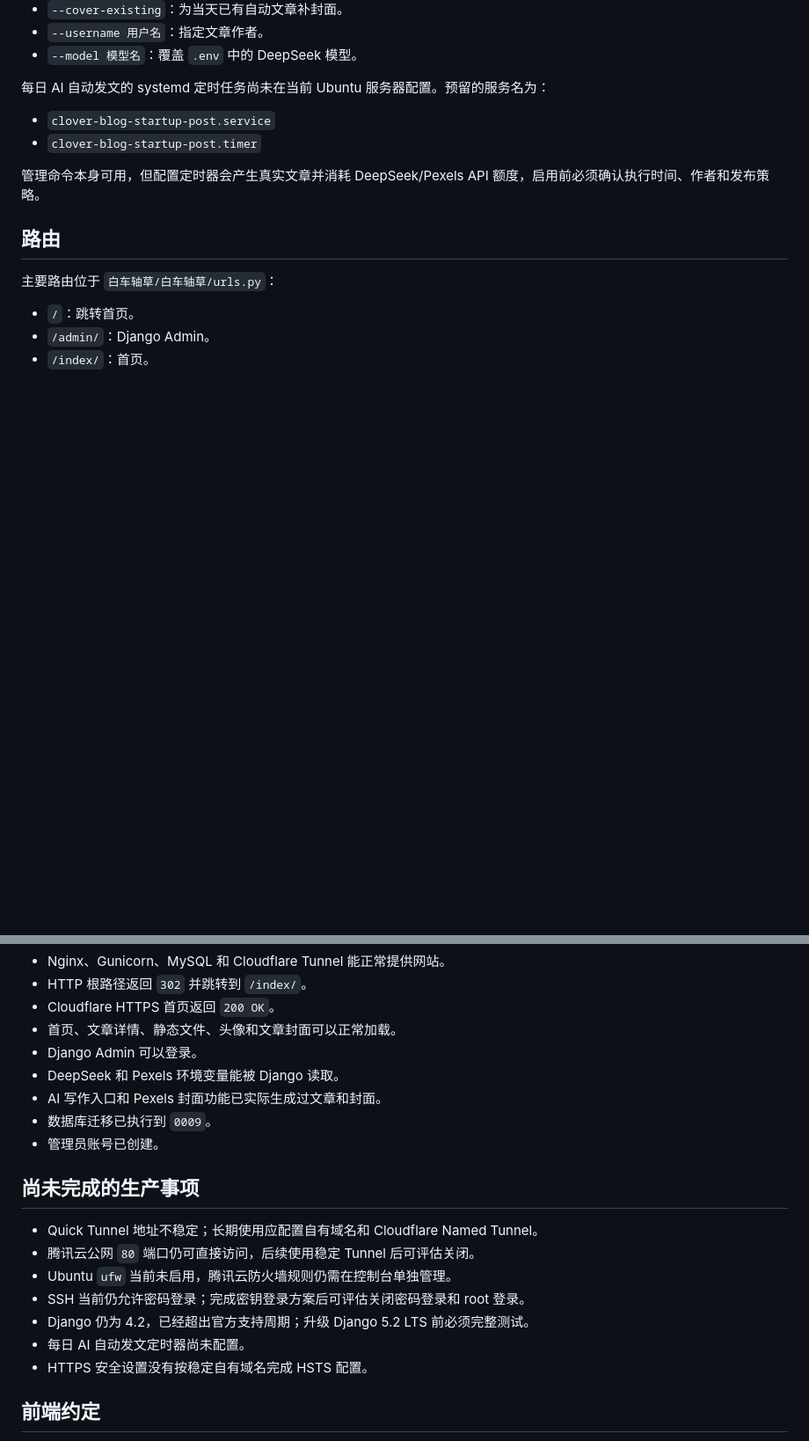
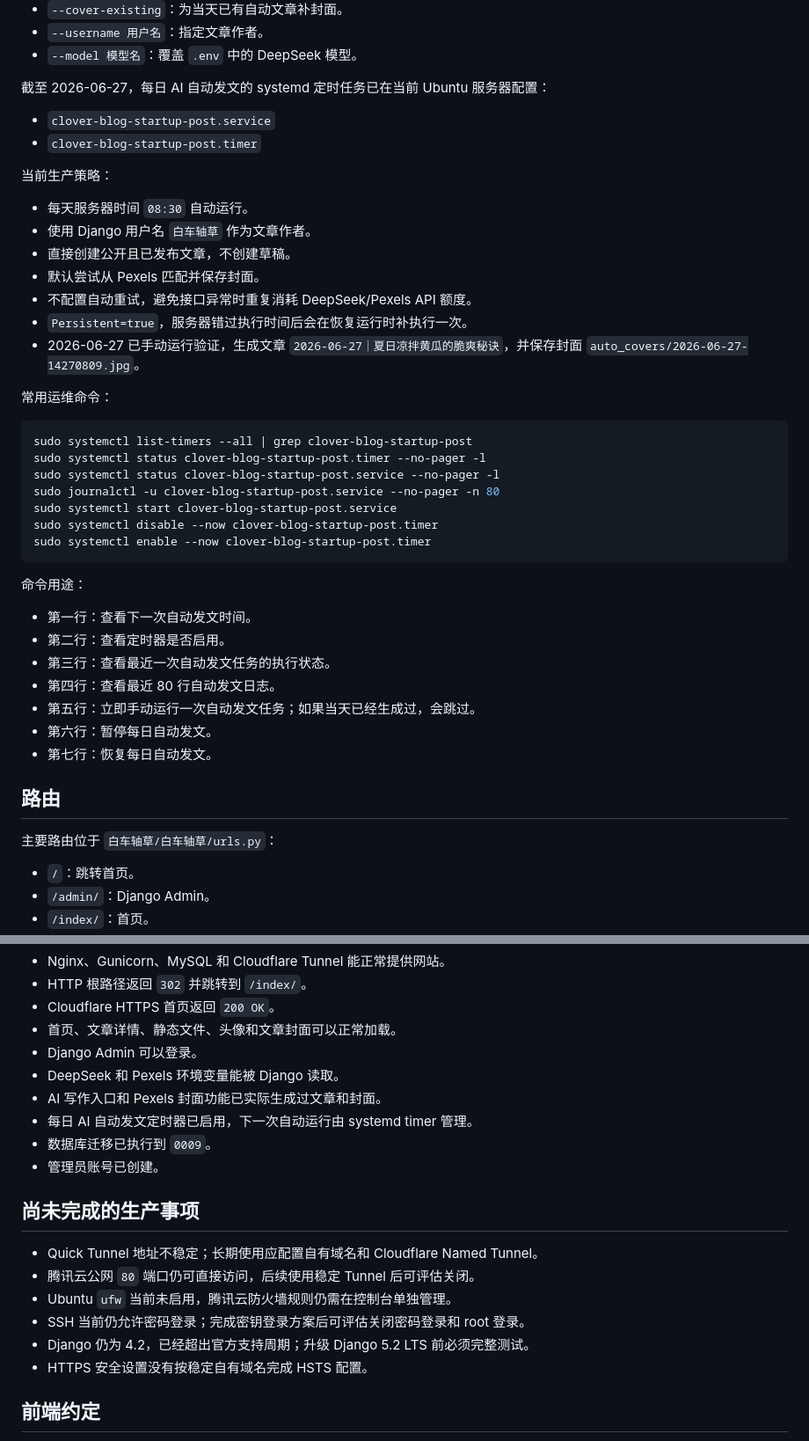
Before and after one commit to saitoasukakuku/clover-blog, a Markdown page: AGENTS.MD, 2 parts joined by grey strips. Shown at 88% size. Drawn GitHub-style; blank space fills up the shorter version.

Commit message:
Document daily AI post operations

````diff
--- a/AGENTS.MD
+++ b/AGENTS.MD
@@ -283,13 +283,44 @@ python .\白车轴草\manage.py create_startup_post
 - `--username 用户名`：指定文章作者。
 - `--model 模型名`：覆盖 `.env` 中的 DeepSeek 模型。
 
-每日 AI 自动发文的 systemd 定时任务尚未在当前 Ubuntu 服务器配置。预留的服务名为：
+截至 2026-06-27，每日 AI 自动发文的 systemd 定时任务已在当前 Ubuntu 服务器配置：
 
 - `clover-blog-startup-post.service`
 - `clover-blog-startup-post.timer`
 
-管理命令本身可用，但配置定时器会产生真实文章并消耗 DeepSeek/Pexels API
-额度，启用前必须确认执行时间、作者和发布策略。
+当前生产策略：
+
+- 每天服务器时间 `08:30` 自动运行。
+- 使用 Django 用户名 `白车轴草` 作为文章作者。
+- 直接创建公开且已发布文章，不创建草稿。
+- 默认尝试从 Pexels 匹配并保存封面。
+- 不配置自动重试，避免接口异常时重复消耗 DeepSeek/Pexels API 额度。
+- `Persistent=true`，服务器错过执行时间后会在恢复运行时补执行一次。
+- 2026-06-27 已手动运行验证，生成文章
+  `2026-06-27｜夏日凉拌黄瓜的脆爽秘诀`，并保存封面
+  `auto_covers/2026-06-27-14270809.jpg`。
+
+常用运维命令：
+
+```bash
+sudo systemctl list-timers --all | grep clover-blog-startup-post
+sudo systemctl status clover-blog-startup-post.timer --no-pager -l
+sudo systemctl status clover-blog-startup-post.service --no-pager -l
+sudo journalctl -u clover-blog-startup-post.service --no-pager -n 80
+sudo systemctl start clover-blog-startup-post.service
+sudo systemctl disable --now clover-blog-startup-post.timer
+sudo systemctl enable --now clover-blog-startup-post.timer
+```
+
+命令用途：
+
+- 第一行：查看下一次自动发文时间。
+- 第二行：查看定时器是否启用。
+- 第三行：查看最近一次自动发文任务的执行状态。
+- 第四行：查看最近 80 行自动发文日志。
+- 第五行：立即手动运行一次自动发文任务；如果当天已经生成过，会跳过。
+- 第六行：暂停每日自动发文。
+- 第七行：恢复每日自动发文。
 
 ## 路由
 
@@ -549,6 +580,7 @@ cloudflared tunnel --no-autoupdate --url http://127.0.0.1:80
 - Django Admin 可以登录。
 - DeepSeek 和 Pexels 环境变量能被 Django 读取。
 - AI 写作入口和 Pexels 封面功能已实际生成过文章和封面。
+- 每日 AI 自动发文定时器已启用，下一次自动运行由 systemd timer 管理。
 - 数据库迁移已执行到 `0009`。
 - 管理员账号已创建。
 
@@ -559,7 +591,6 @@ cloudflared tunnel --no-autoupdate --url http://127.0.0.1:80
 - Ubuntu `ufw` 当前未启用，腾讯云防火墙规则仍需在控制台单独管理。
 - SSH 当前仍允许密码登录；完成密钥登录方案后可评估关闭密码登录和 root 登录。
 - Django 仍为 4.2，已经超出官方支持周期；升级 Django 5.2 LTS 前必须完整测试。
-- 每日 AI 自动发文定时器尚未配置。
 - HTTPS 安全设置没有按稳定自有域名完成 HSTS 配置。
 
 ## 前端约定
````
Also changed, not shown: other parts of AGENTS.MD (+1 -1 lines).
